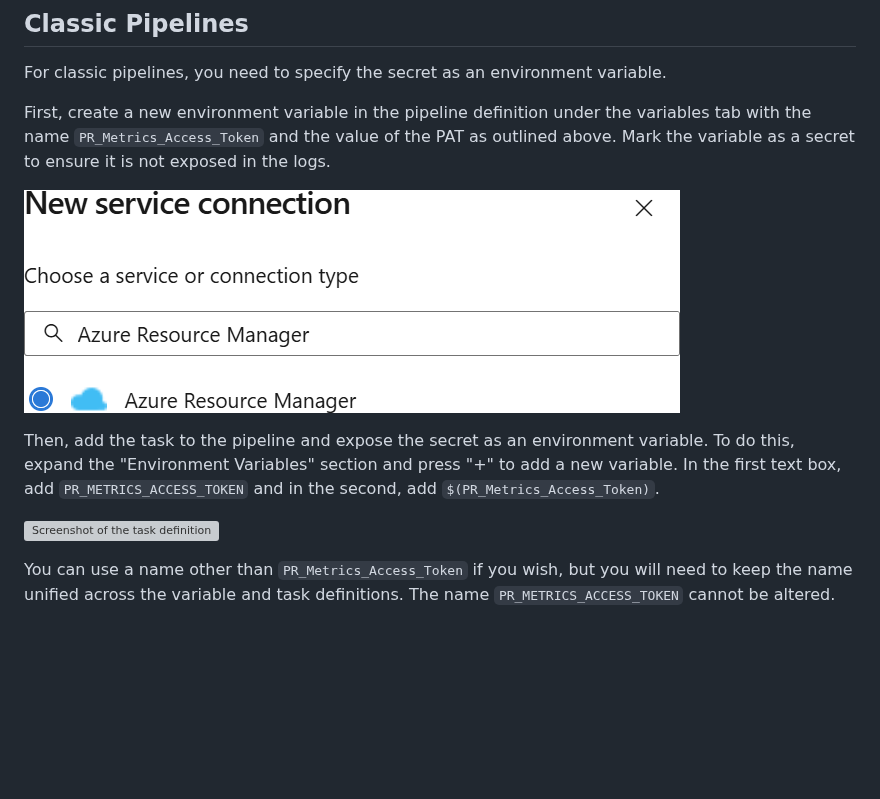
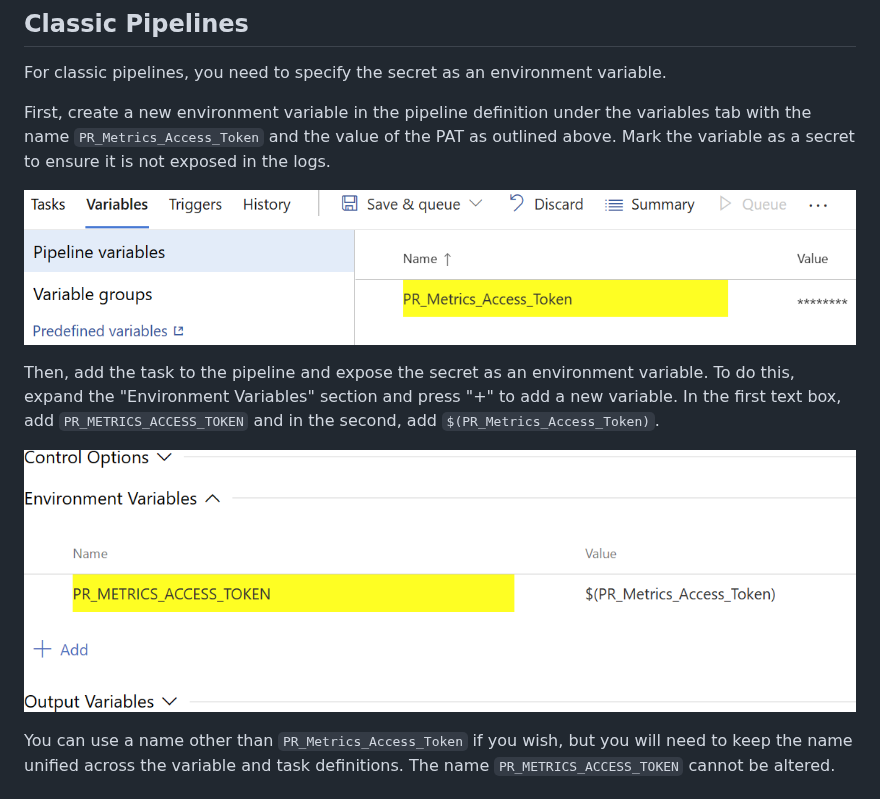
Before and after one commit to microsoft/PR-Metrics, a Markdown page: docs/azure-pipelines-task.md, the part around the change. Rendered like a GitHub page; pictures changed too: docs/images/variable-definition.png; blank space fills up the shorter version; grey boxes are pictures that could not be loaded.

```diff
--- a/docs/azure-pipelines-task.md
+++ b/docs/azure-pipelines-task.md
@@ -88,7 +88,7 @@ variable. To do this, expand the "Environment Variables" section and press "+"
 to add a new variable. In the first text box, add `PR_METRICS_ACCESS_TOKEN` and
 in the second, add `$(PR_Metrics_Access_Token)`.
 
-![Screenshot of the task definition](images/task-definition2.png)
+![Screenshot of the task definition](images/task-definition.png)
 
 You can use a name other than `PR_Metrics_Access_Token` if you wish, but you
 will need to keep the name unified across the variable and task definitions. The
```
Also changed, not shown: 3 other files.
